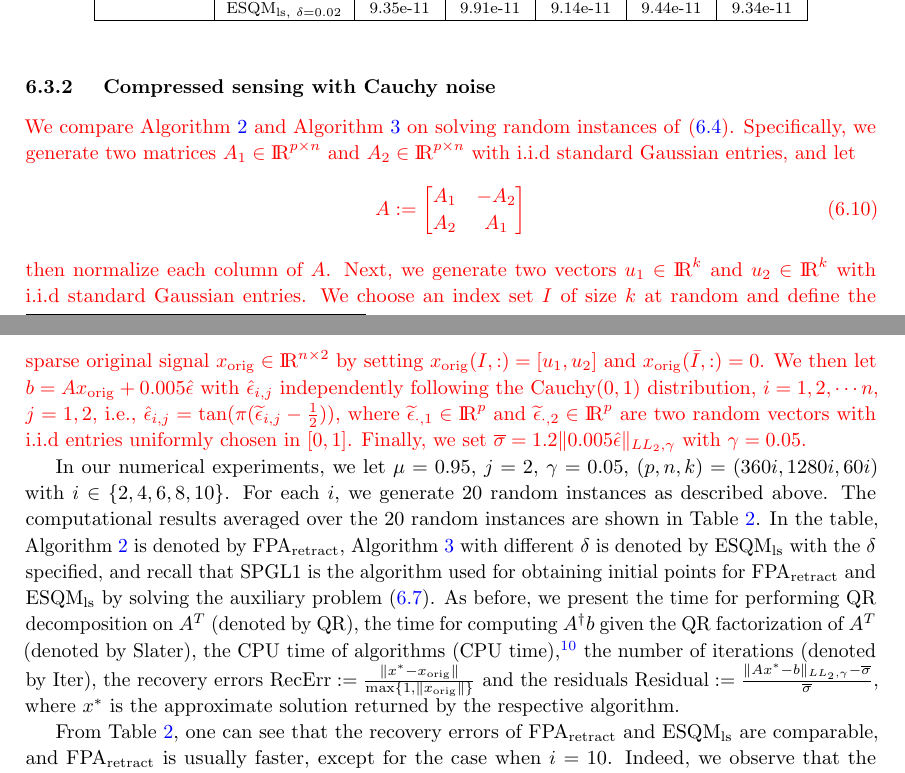
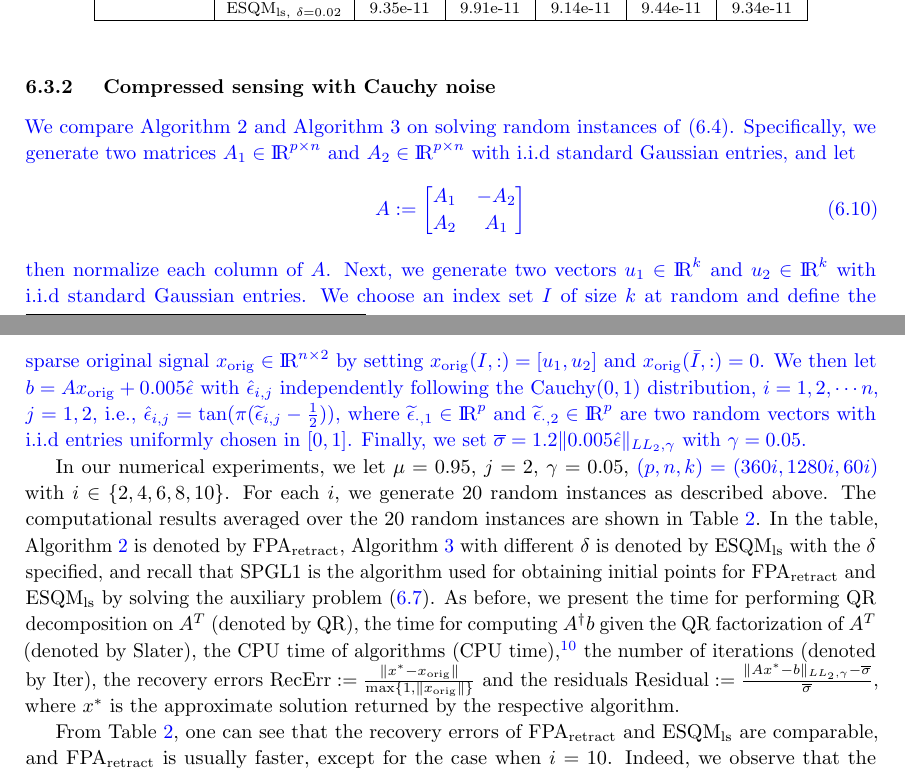
Before and after one commit to ylzhang2021/FPA_retraction, a LaTeX paper (SQP+Retract_response_1.tex): two parts of pages 25 and 26 of 31, joined at a grey line, cut so that both start at the same text. Compiled offline with pdfLaTeX.

```diff
--- a/SQP+Retract_response_1.tex
+++ b/SQP+Retract_response_1.tex
@@ -1100,7 +1100,7 @@
 
 \subsubsection{ Compressed sensing with Cauchy noise}
 
-{\color{red}We compare Algorithm~\ref{SQP_retract2} and Algorithm~\ref{ESQM} on solving random instances of \eqref{E4}. Specifically, we generate two matrices $A_1\in \R^{p\times n}$ and $A_2\in \R^{p\times n}$ with i.i.d standard Gaussian entries, and let
+{\color{blue}We compare Algorithm~\ref{SQP_retract2} and Algorithm~\ref{ESQM} on solving random instances of \eqref{E4}. Specifically, we generate two matrices $A_1\in \R^{p\times n}$ and $A_2\in \R^{p\times n}$ with i.i.d standard Gaussian entries, and let
 \begin{equation}
 A := \left[ \begin{matrix}
 A_1 & -A_2\\
@@ -1111,7 +1111,7 @@
 
 %We also compare the Algorithm~\ref{SQP_retract2} with ESQM$_{\rm ls}$ in \cite{Au13} as shown in Algorithm~\ref{ESQM} with $m = 1$, $P_1(x) = \|x\|_1$, $P_2(x) = \mu\|x\|$, $g_1(x) = \|Ax - b\|_{LL_2,\gamma} - \overline{\sigma}$, and $C = \{x\in\R^n:\; \|x\|_{\infty} \leq M_1\}$. We initialize two Algorithms at $x^0$ (see \eqref{initia1}) and terminate two Algorithms when \eqref{termination2} is satisfied.
 
-In our numerical experiments, we let $\mu =0.95$, $j = 2$, $\gamma = 0.05$, $(p,n,k) = (360i,1280i,60i)$ with $i\in \{2, 4, 6, 8, 10\}$. For each $i$, we generate 20 random instances as described above. The computational results averaged over the $20$ random instances are shown in Table~\ref{table2}. In the table, Algorithm~\ref{SQP_retract2} is denoted by FPA$_{\rm retract}$, Algorithm~\ref{ESQM} with different $\delta$ is denoted by ESQM$_{\rm ls}$ with the $\delta$ specified, and recall that SPGL1 is the algorithm used for obtaining initial points for FPA$_{\rm retract}$ and ESQM$_{\rm ls}$ by solving the auxiliary problem~\eqref{SPGL1nonconvexL1}. As before, we present the time for performing QR decomposition on $A^T$ (denoted by QR), the time for computing $A^\dagger b$ given the QR factorization of $A^T$ (denoted by Slater), the CPU time of algorithms (CPU time),\footnote{The reported CPU times of FPA$_{\rm retract}$ and ESQM$_{\rm ls}$ do not include the time for generating $\xfeasss$ and $x^0$.} the number of iterations (denoted by Iter), the recovery errors $\text{RecErr} := \frac{\|x^* - \xorig\|}{\max\{1, \|\xorig\|\}}$ and the residuals ${\rm Residual} := \frac{\|Ax^* - b\|_{LL_2,\gamma} - \overline{\sigma} }{\overline{\sigma}}$, where $x^*$ is the approximate solution returned by the respective algorithm.
+In our numerical experiments, we let $\mu =0.95$, $j = 2$, $\gamma = 0.05$, {\color{blue} $(p,n,k) = (360i,1280i,60i)$ }with $i\in \{2, 4, 6, 8, 10\}$. For each $i$, we generate 20 random instances as described above. The computational results averaged over the $20$ random instances are shown in Table~\ref{table2}. In the table, Algorithm~\ref{SQP_retract2} is denoted by FPA$_{\rm retract}$, Algorithm~\ref{ESQM} with different $\delta$ is denoted by ESQM$_{\rm ls}$ with the $\delta$ specified, and recall that SPGL1 is the algorithm used for obtaining initial points for FPA$_{\rm retract}$ and ESQM$_{\rm ls}$ by solving the auxiliary problem~\eqref{SPGL1nonconvexL1}. As before, we present the time for performing QR decomposition on $A^T$ (denoted by QR), the time for computing $A^\dagger b$ given the QR factorization of $A^T$ (denoted by Slater), the CPU time of algorithms (CPU time),\footnote{The reported CPU times of FPA$_{\rm retract}$ and ESQM$_{\rm ls}$ do not include the time for generating $\xfeasss$ and $x^0$.} the number of iterations (denoted by Iter), the recovery errors $\text{RecErr} := \frac{\|x^* - \xorig\|}{\max\{1, \|\xorig\|\}}$ and the residuals ${\rm Residual} := \frac{\|Ax^* - b\|_{LL_2,\gamma} - \overline{\sigma} }{\overline{\sigma}}$, where $x^*$ is the approximate solution returned by the respective algorithm.
 
 From Table~\ref{table2}, one can see that the recovery errors of FPA$_{\rm retract}$ and ESQM$_{\rm ls}$ are comparable, and FPA$_{\rm retract}$ is usually faster, except for the case when $i = 10$.
 Indeed, we observe that the performance of FPA$_{\rm retract}$ can be quite sensitive to the ``quality" of the initial point (reflected partly by the RecErr of the approximate solution returned by SPGL1).
```
